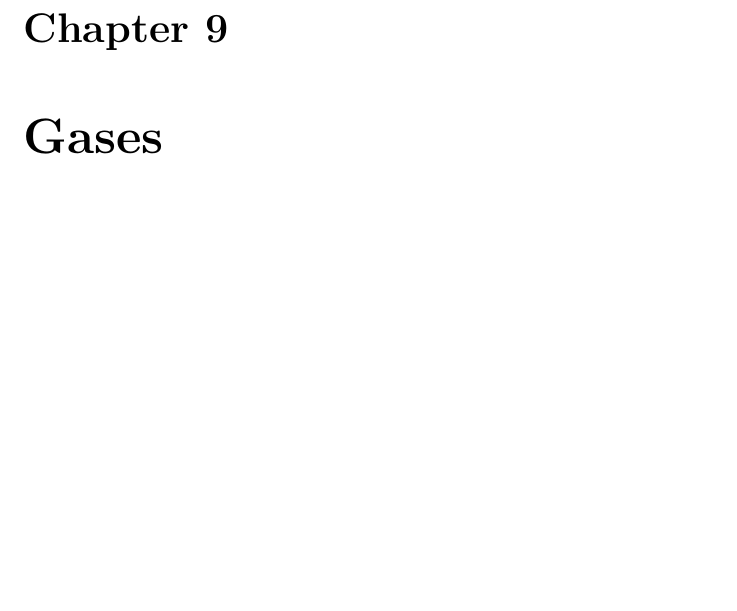
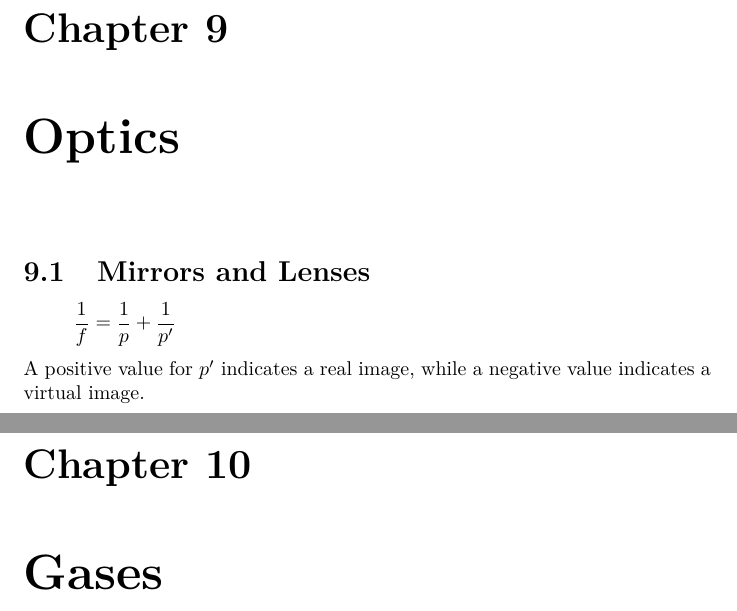
Before and after one commit to bernardosulzbach/notes, a LaTeX thesis (Formulas.tex): part of page 26 of 60 before the commit and two parts of pages 26 and 27 of 61 after it, the two joined at a grey line, cut so that both start at the same text, the shorter picture padded with empty space. Compiled offline with pdfLaTeX.

Commit message:
Started a chapter for Optics

```diff
--- a/Formulas.tex
+++ b/Formulas.tex
@@ -460,6 +460,12 @@ pendulum swings away from vertical, called the amplitude. It is independent of
 the mass of the bob. If the amplitude is limited to small swings, the period T
 of a simple pendulum, the time taken for a complete cycle, is:
 \[T \approx 2 \pi \sqrt{\frac{l}{g}}\]
+
+\chapter{Optics}
+\section{Mirrors and Lenses}
+\[\reciprocal{f} = \reciprocal{p} + \reciprocal{p'}\]
+A positive value for \(p'\) indicates a real image, while a negative value
+indicates a virtual image.
 
 \chapter{Gases}
 \[P = P_A + \rho g h\]
```
